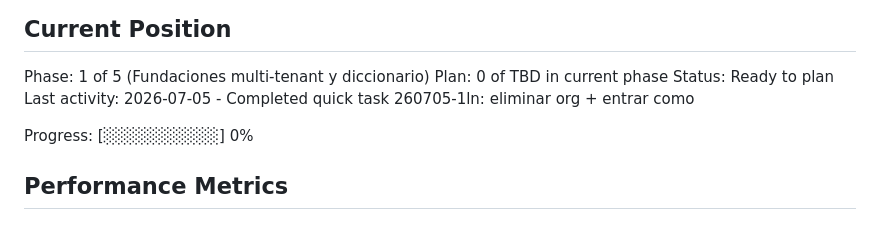
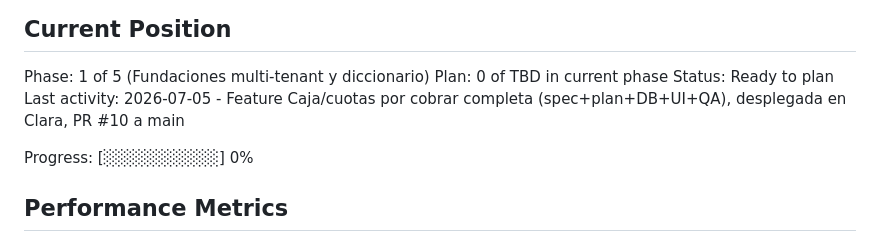
Before and after one commit to mazeos/maze-sales-tracker, a Markdown page: .planning/STATE.md, the part around the change. GitHub-like rendering.

Commit message:
chore(gsd): registrar feature Caja/cuotas completada

```diff
--- a/.planning/STATE.md
+++ b/.planning/STATE.md
@@ -12,7 +12,7 @@ See: .planning/PROJECT.md (updated 2026-06-30)
 Phase: 1 of 5 (Fundaciones multi-tenant y diccionario)
 Plan: 0 of TBD in current phase
 Status: Ready to plan
-Last activity: 2026-07-05 - Completed quick task 260705-1ln: eliminar org + entrar como
+Last activity: 2026-07-05 - Feature Caja/cuotas por cobrar completa (spec+plan+DB+UI+QA), desplegada en Clara, PR #10 a main
 
 Progress: [░░░░░░░░░░] 0%
 
```
